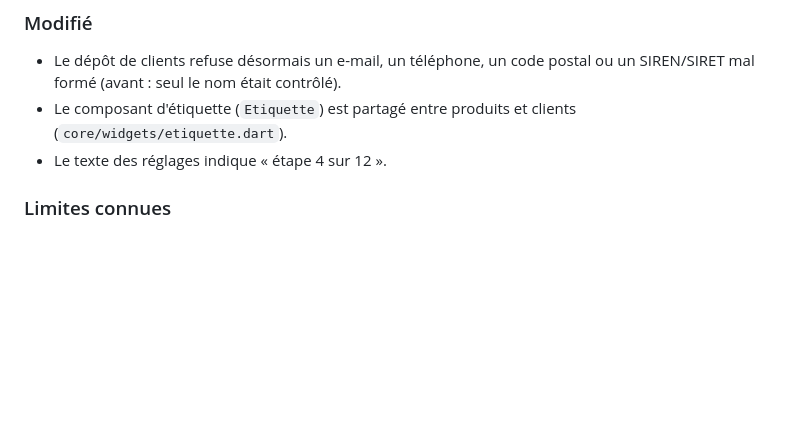
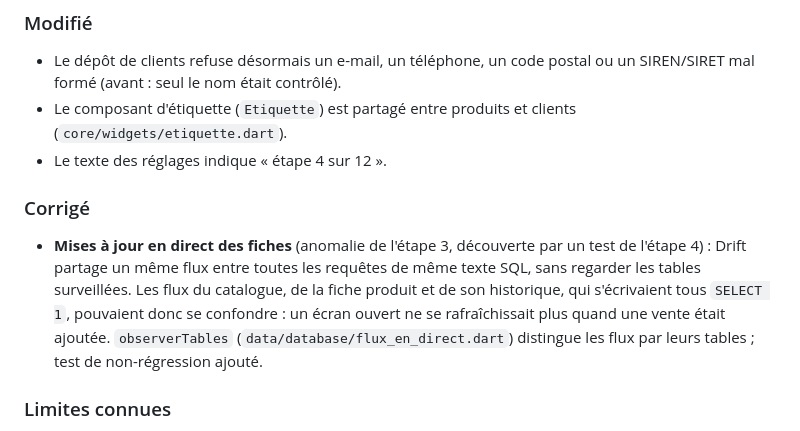
Before and after one commit to Stephane1972/crochet-creations, a Markdown page: CHANGELOG.md, the part around the change. Rendered like a GitHub page; blank space fills up the shorter version.

Commit message:
docs: changelog, correction des flux en direct
Co-Authored-By: Claude Sonnet 5.5 <noreply@anthropic.com>
Claude-Session: https://claude.ai/code/session_01ShaH7AkZYodKL5ie5E5eZq

```diff
--- a/CHANGELOG.md
+++ b/CHANGELOG.md
@@ -30,6 +30,13 @@ validée augmente le numéro de version mineure (0.1.0, 0.2.0…).
   (avant : seul le nom était contrôlé).
 - Le composant d'étiquette (`Etiquette`) est partagé entre produits et clients (`core/widgets/etiquette.dart`).
 - Le texte des réglages indique « étape 4 sur 12 ».
+
+### Corrigé
+- **Mises à jour en direct des fiches** (anomalie de l'étape 3, découverte par un test de l'étape 4) : Drift
+  partage un même flux entre toutes les requêtes de même texte SQL, sans regarder les tables surveillées. Les flux
+  du catalogue, de la fiche produit et de son historique, qui s'écrivaient tous `SELECT 1`, pouvaient donc se
+  confondre : un écran ouvert ne se rafraîchissait plus quand une vente était ajoutée. `observerTables`
+  (`data/database/flux_en_direct.dart`) distingue les flux par leurs tables ; test de non-régression ajouté.
 
 ### Limites connues
 - Le « client de passage » (vente rapide sans fiche) est géré avec les ventes, à l'étape 5.
```
